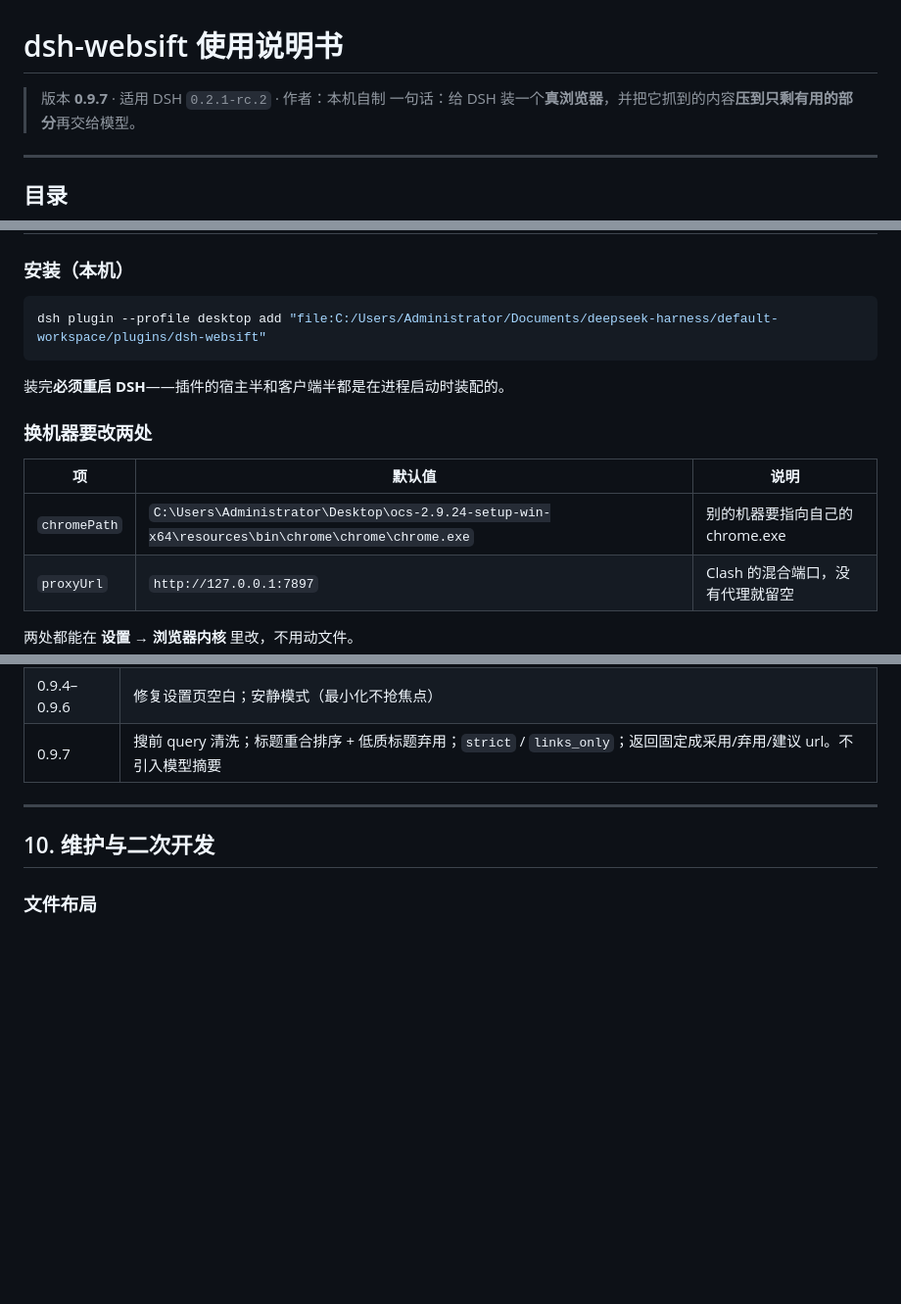
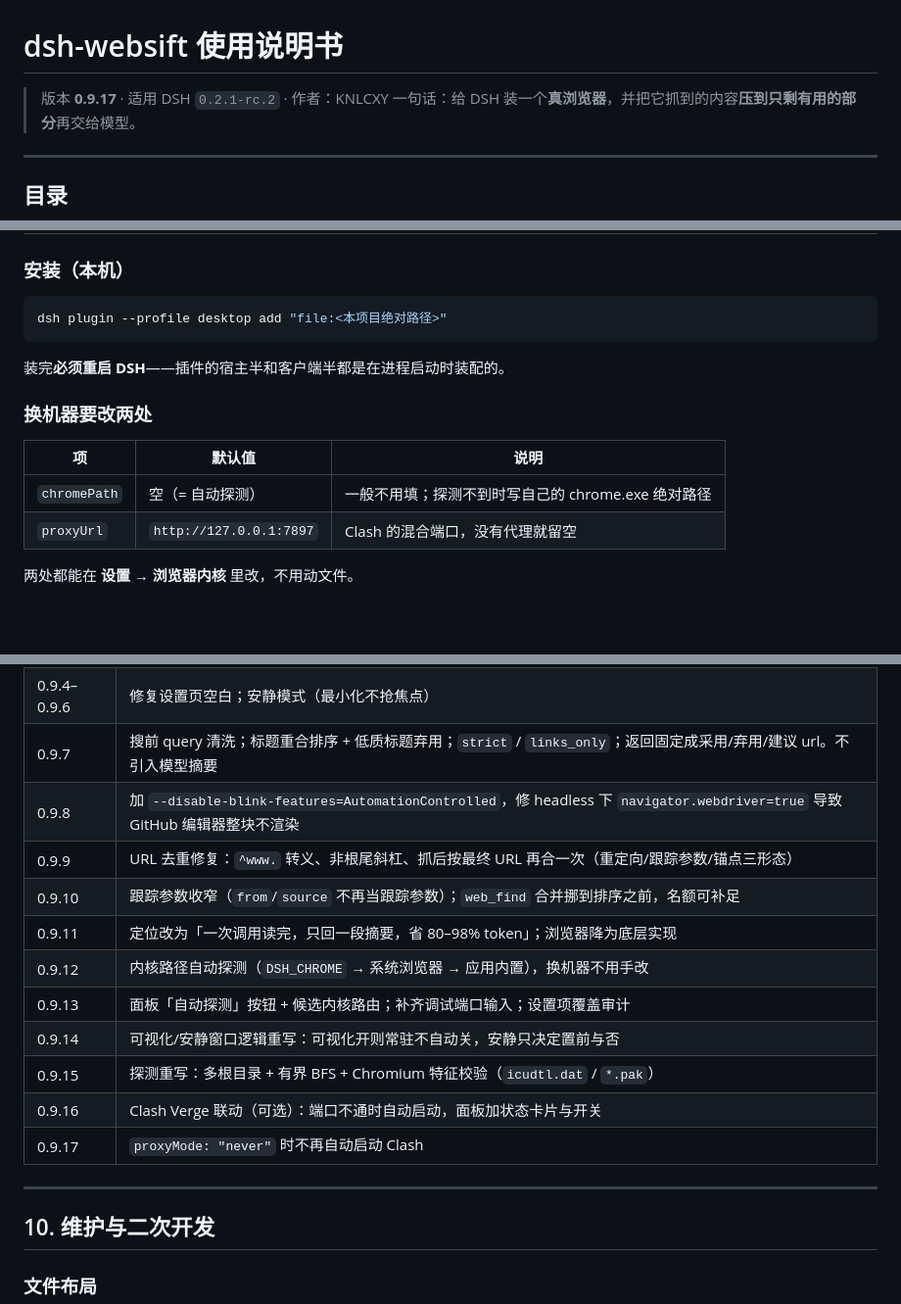
Before and after one commit to KNLCXY/dsh-browser-kernel, a Markdown page: docs/MANUAL.md, 3 parts joined by grey strips. Shown at 98% size. Drawn GitHub-style; blank space fills up the shorter version.

````diff
--- a/docs/MANUAL.md
+++ b/docs/MANUAL.md
@@ -1,6 +1,6 @@
 # dsh-websift 使用说明书
 
-> 版本 **0.9.7** · 适用 DSH `0.2.1-rc.2` · 作者：本机自制
+> 版本 **0.9.17** · 适用 DSH `0.2.1-rc.2` · 作者：KNLCXY
 > 一句话：给 DSH 装一个**真浏览器**，并把它抓到的内容**压到只剩有用的部分**再交给模型。
 
 ---
@@ -45,7 +45,7 @@ DSH 自带的 `web_fetch` 有三个硬伤：
 ### 安装（本机）
 
 ```bash
-dsh plugin --profile desktop add "file:C:/Users/Administrator/Documents/deepseek-harness/default-workspace/plugins/dsh-websift"
+dsh plugin --profile desktop add "file:<本项目绝对路径>"
 ```
 
 装完**必须重启 DSH**——插件的宿主半和客户端半都是在进程启动时装配的。
@@ -54,7 +54,7 @@ dsh plugin --profile desktop add "file:C:/Users/Administrator/Documents/deepseek
 
 | 项 | 默认值 | 说明 |
 |---|---|---|
-| `chromePath` | `C:\Users\Administrator\Desktop\ocs-2.9.24-setup-win-x64\resources\bin\chrome\chrome\chrome.exe` | 别的机器要指向自己的 chrome.exe |
+| `chromePath` | 空（= 自动探测） | 一般不用填；探测不到时写自己的 chrome.exe 绝对路径 |
 | `proxyUrl` | `http://127.0.0.1:7897` | Clash 的混合端口，没有代理就留空 |
 
 两处都能在 **设置 → 浏览器内核** 里改，不用动文件。
@@ -619,6 +619,16 @@ browser({ url: "...", action: "screenshot" })
 | 0.9.3 | 修复 about:blank（复用同一标签） |
 | 0.9.4–0.9.6 | 修复设置页空白；安静模式（最小化不抢焦点） |
 | 0.9.7 | 搜前 query 清洗；标题重合排序 + 低质标题弃用；`strict` / `links_only`；返回固定成采用/弃用/建议 url。不引入模型摘要 |
+| 0.9.8 | 加 `--disable-blink-features=AutomationControlled`，修 headless 下 `navigator.webdriver=true` 导致 GitHub 编辑器整块不渲染 |
+| 0.9.9 | URL 去重修复：`^www.` 转义、非根尾斜杠、抓后按最终 URL 再合一次（重定向/跟踪参数/锚点三形态） |
+| 0.9.10 | 跟踪参数收窄（`from`/`source` 不再当跟踪参数）；`web_find` 合并挪到排序之前，名额可补足 |
+| 0.9.11 | 定位改为「一次调用读完，只回一段摘要，省 80–98% token」；浏览器降为底层实现 |
+| 0.9.12 | 内核路径自动探测（`DSH_CHROME` → 系统浏览器 → 应用内置），换机器不用手改 |
+| 0.9.13 | 面板「自动探测」按钮 + 候选内核路由；补齐调试端口输入；设置项覆盖审计 |
+| 0.9.14 | 可视化/安静窗口逻辑重写：可视化开则常驻不自动关，安静只决定置前与否 |
+| 0.9.15 | 探测重写：多根目录 + 有界 BFS + Chromium 特征校验（`icudtl.dat` / `*.pak`） |
+| 0.9.16 | Clash Verge 联动（可选）：端口不通时自动启动，面板加状态卡片与开关 |
+| 0.9.17 | `proxyMode: "never"` 时不再自动启动 Clash |
 
 ---
 
````
Also changed, not shown: README.en.md (+6 -1 lines), README.md (+5 -5 lines).
